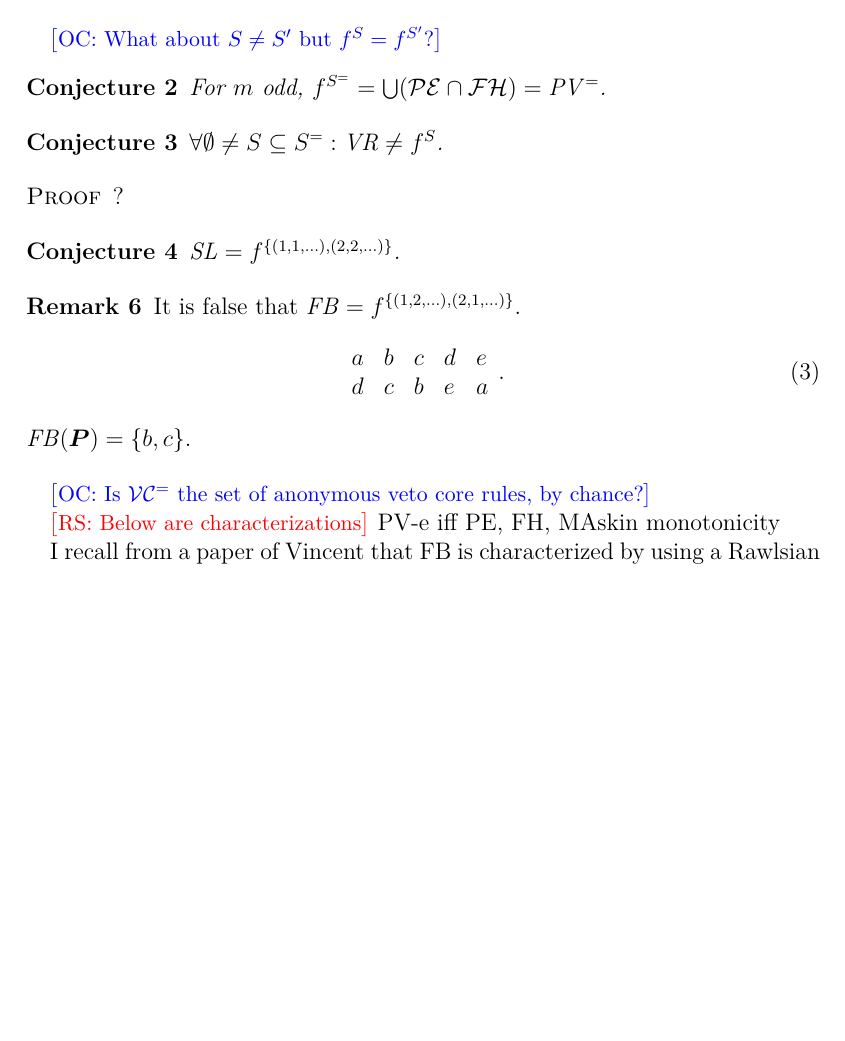
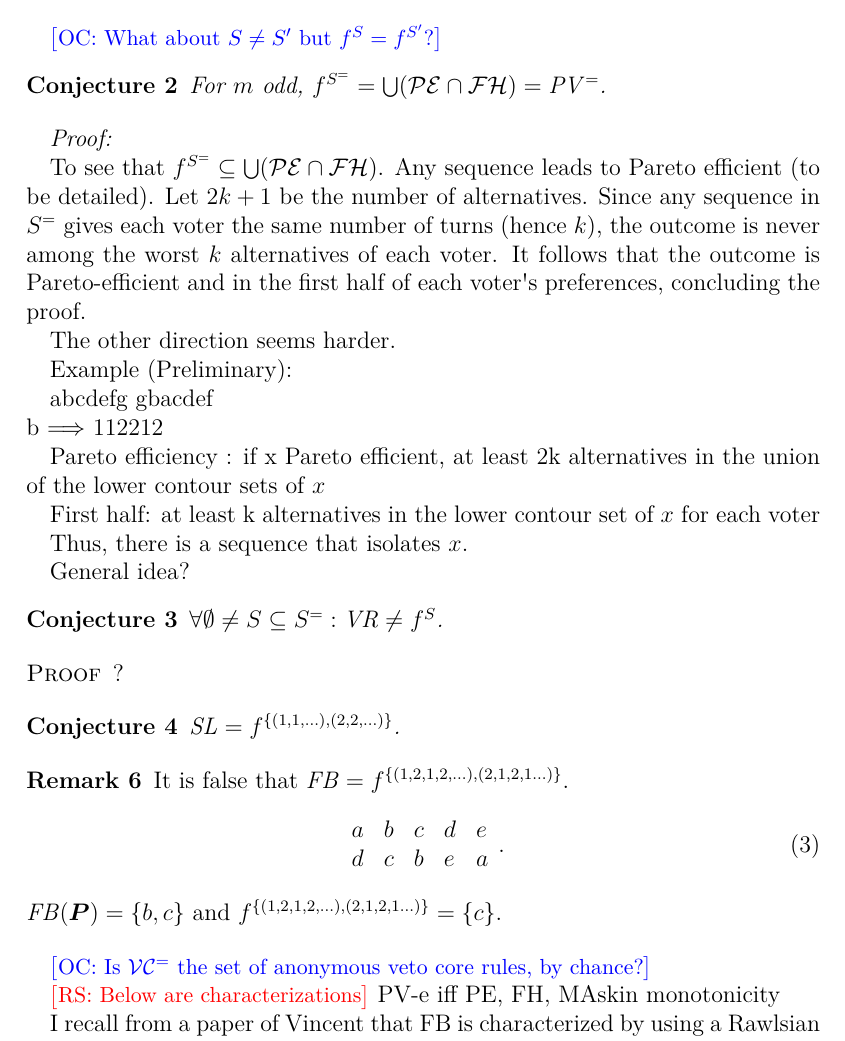
Before and after one commit to oliviercailloux/2ind, a LaTeX document (2ind.tex): part of page 6 of 9, cut so that both start at the same text, the shorter picture padded with empty space. Compiled offline with pdfLaTeX; a LaTeX package or settings file that is missing is left out.

Commit message:
Work with Matías

```diff
--- a/2ind.tex
+++ b/2ind.tex
@@ -203,6 +203,32 @@ For $m$ odd, the \emph{veto core egalitarian} rule is $f^{S^=}$.
 	For $m$ odd, $f^{S^=} = \bigcup (\PEcl \cap \FHcl) = \PVe$.
 \end{conjecture}
 
+
+\emph{Proof:}
+
+
+To see that $f^{S^=} \subseteq \bigcup (\PEcl \cap \FHcl)$. Any sequence leads to Pareto efficient (to be detailed). Let $2k+1$ be the number of alternatives. Since any sequence in $S^=$ gives each voter the same number of turns (hence $k$), the outcome is never among the worst $k$ alternatives of each voter. It follows that the outcome is Pareto-efficient and in the first half of each voter's preferences, concluding the proof.
+
+
+The other direction seems harder.
+
+
+Example (Preliminary):
+
+abcdefg
+gbacdef\\
+b $\Longrightarrow$ 112212
+
+
+Pareto efficiency : if x Pareto efficient, at least 2k alternatives in the union of the lower contour sets of $x$
+
+First half: at least k alternatives in the lower contour set of $x$ for each voter
+
+Thus, there is a sequence that isolates $x$.
+
+General idea?
+
+
 \begin{conjecture}
 	\label{th:vrNotVce}
 	$\forall \emptyset ≠ S \subseteq S^=: \VR ≠ f^{S}$.
@@ -219,14 +245,14 @@ For $m$ odd, the \emph{veto core egalitarian} rule is $f^{S^=}$.
 \begin{remark}
 	\label{th:fbVce}
 	It is false that
-	$\FB = f^{\set{(1, 2, …), (2, 1, …)}}$.
+	$\FB = f^{\set{(1, 2,1,2, …), (2, 1,2,1 …)}}$.
     \begin{equation}
         \begin{array}{lllll}
                 a&b&c&d&e\\
                 d&c&b&e&a\\
         \end{array}.
     \end{equation}
-    $\FB(\prof) = \set{b, c}$.
+    $\FB(\prof) = \set{b, c}$ and $f^{\set{(1, 2,1,2, …), (2, 1,2,1 …)}}=\{c\}$.
 \end{remark}
 
 \commentOC{Is $\VCecl$ the set of anonymous veto core rules, by chance?}
```
